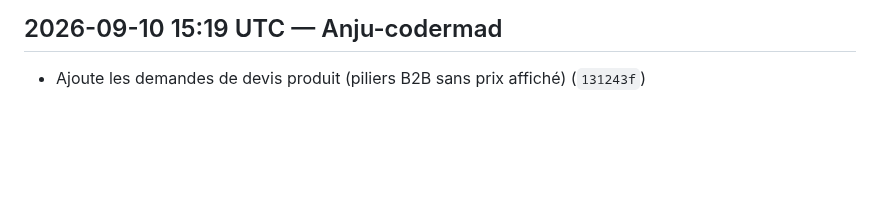
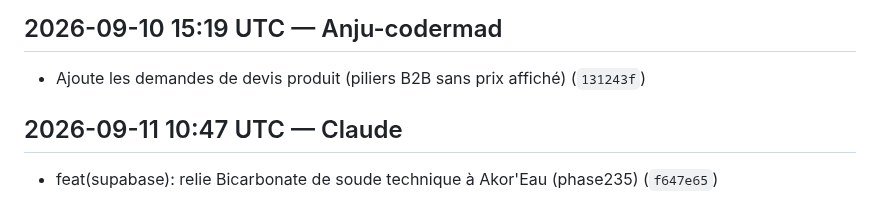
Before and after one commit to Anju-codermad/AkoraHub-app, a Markdown page: CHANGELOG.md, the part around the change. Drawn GitHub-style; blank space fills up the shorter version.

Commit message:
docs: update changelog [skip changelog] [skip ci]

```diff
--- a/CHANGELOG.md
+++ b/CHANGELOG.md
@@ -1232,3 +1232,6 @@
 
 ## 2026-09-10 15:19 UTC — Anju-codermad
 - Ajoute les demandes de devis produit (piliers B2B sans prix affiché) (`131243f`)
+
+## 2026-09-11 10:47 UTC — Claude
+- feat(supabase): relie Bicarbonate de soude technique à Akor'Eau (phase235) (`f647e65`)
```
